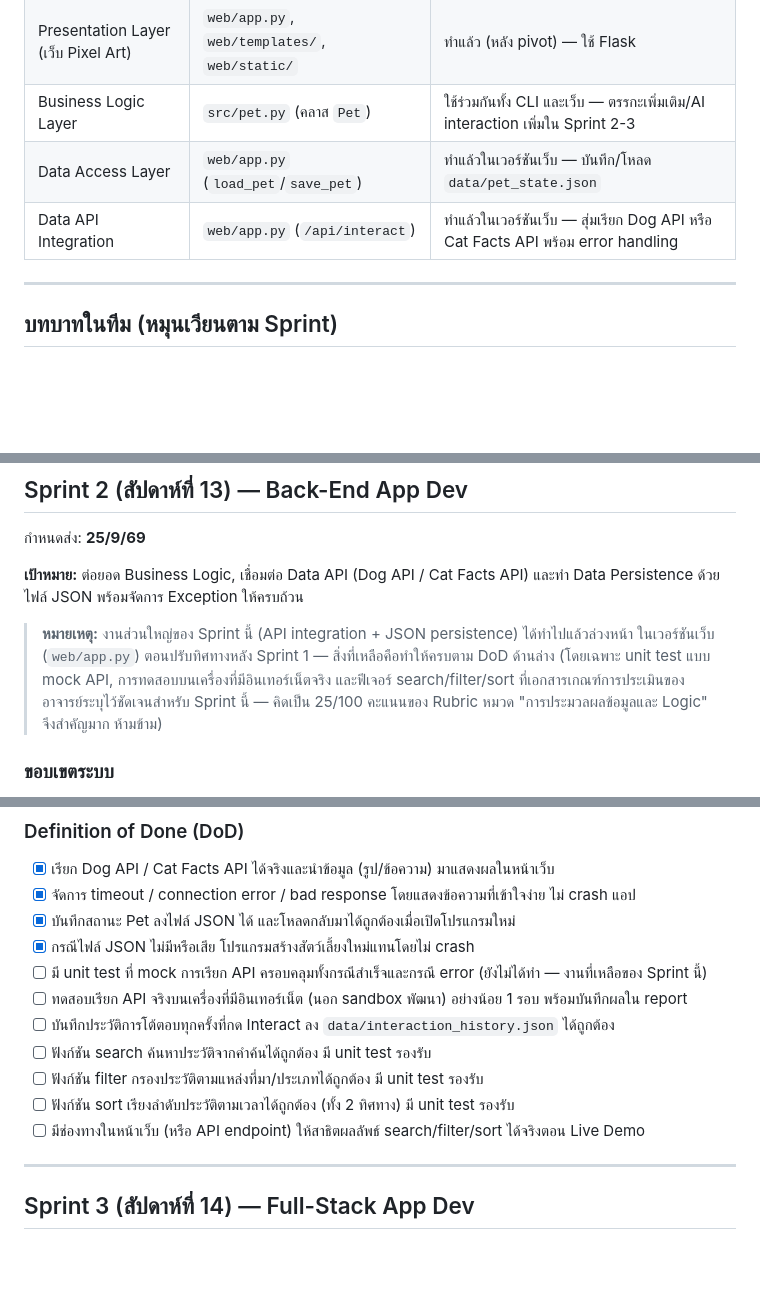
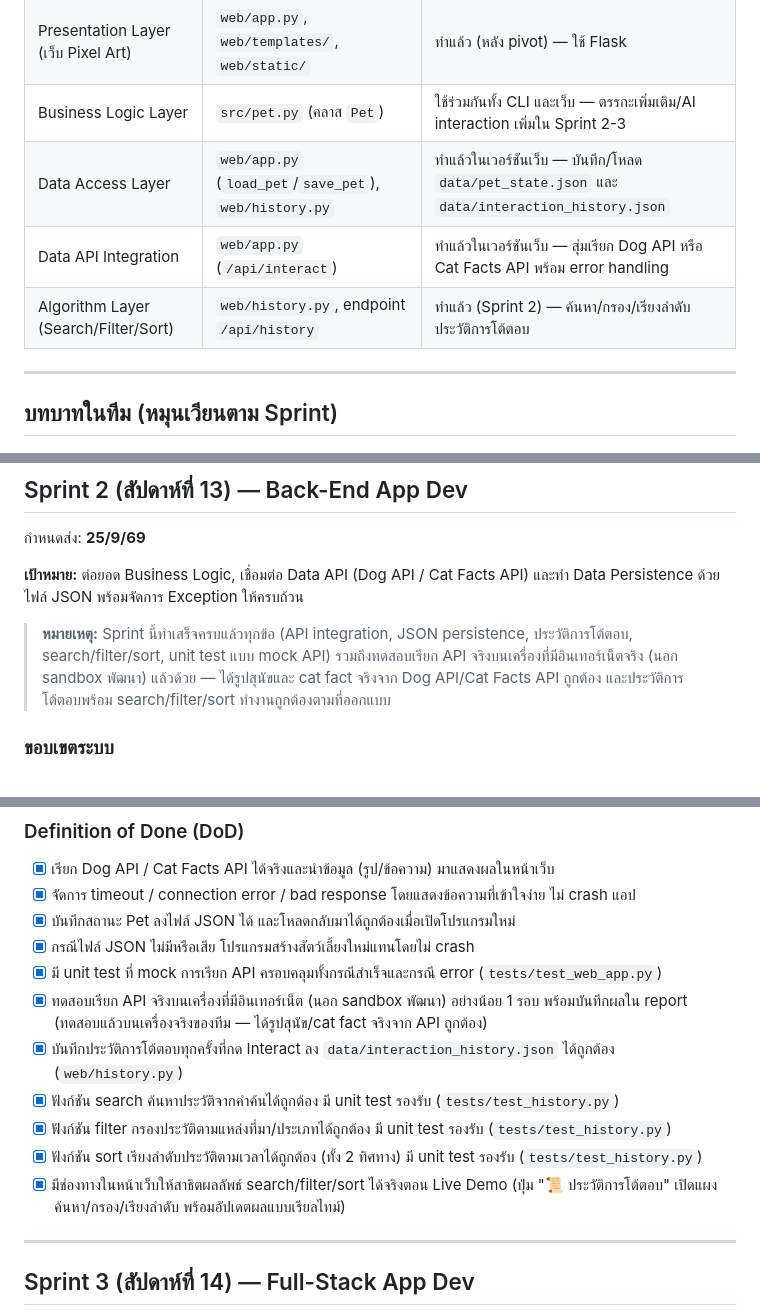
Before and after one commit to parima1209/virtual-pet-ai-companion, a Markdown page: PLAN.md, 3 parts joined by grey strips. Drawn GitHub-style; blank space fills up the shorter version.

```diff
--- a/PLAN.md
+++ b/PLAN.md
@@ -54,8 +54,9 @@ Virtual Pet (AI Companion) คือแอปพลิเคชัน Python ท
 | Presentation Layer (CLI) | `src/cli.py` | ทำแล้ว (Sprint 1) |
 | Presentation Layer (เว็บ Pixel Art) | `web/app.py`, `web/templates/`, `web/static/` | ทำแล้ว (หลัง pivot) — ใช้ Flask |
 | Business Logic Layer | `src/pet.py` (คลาส `Pet`) | ใช้ร่วมกันทั้ง CLI และเว็บ — ตรรกะเพิ่มเติม/AI interaction เพิ่มใน Sprint 2-3 |
-| Data Access Layer | `web/app.py` (`load_pet`/`save_pet`) | ทำแล้วในเวอร์ชันเว็บ — บันทึก/โหลด `data/pet_state.json` |
+| Data Access Layer | `web/app.py` (`load_pet`/`save_pet`), `web/history.py` | ทำแล้วในเวอร์ชันเว็บ — บันทึก/โหลด `data/pet_state.json` และ `data/interaction_history.json` |
 | Data API Integration | `web/app.py` (`/api/interact`) | ทำแล้วในเวอร์ชันเว็บ — สุ่มเรียก Dog API หรือ Cat Facts API พร้อม error handling |
+| Algorithm Layer (Search/Filter/Sort) | `web/history.py`, endpoint `/api/history` | ทำแล้ว (Sprint 2) — ค้นหา/กรอง/เรียงลำดับประวัติการโต้ตอบ |
 
 ---
 
@@ -77,11 +78,10 @@ Virtual Pet (AI Companion) คือแอปพลิเคชัน Python ท
 **เป้าหมาย:** ต่อยอด Business Logic, เชื่อมต่อ Data API (Dog API / Cat Facts API) และทำ Data Persistence
 ด้วยไฟล์ JSON พร้อมจัดการ Exception ให้ครบถ้วน
 
-> **หมายเหตุ:** งานส่วนใหญ่ของ Sprint นี้ (API integration + JSON persistence) ได้ทำไปแล้วล่วงหน้า
-> ในเวอร์ชันเว็บ (`web/app.py`) ตอนปรับทิศทางหลัง Sprint 1 — สิ่งที่เหลือคือทำให้ครบตาม DoD ด้านล่าง
-> (โดยเฉพาะ unit test แบบ mock API, การทดสอบบนเครื่องที่มีอินเทอร์เน็ตจริง และฟีเจอร์ search/filter/sort
-> ที่เอกสารเกณฑ์การประเมินของอาจารย์ระบุไว้ชัดเจนสำหรับ Sprint นี้ — คิดเป็น 25/100 คะแนนของ Rubric
-> หมวด "การประมวลผลข้อมูลและ Logic" จึงสำคัญมาก ห้ามข้าม)
+> **หมายเหตุ:** Sprint นี้ทำเสร็จครบแล้วทุกข้อ (API integration, JSON persistence, ประวัติการโต้ตอบ,
+> search/filter/sort, unit test แบบ mock API) รวมถึงทดสอบเรียก API จริงบนเครื่องที่มีอินเทอร์เน็ตจริง
+> (นอก sandbox พัฒนา) แล้วด้วย — ได้รูปสุนัขและ cat fact จริงจาก Dog API/Cat Facts API ถูกต้อง
+> และประวัติการโต้ตอบพร้อม search/filter/sort ทำงานถูกต้องตามที่ออกแบบ
 
 ### ขอบเขตระบบ
 - เชื่อมต่อ Dog API (`https://dog.ceo/api/breeds/image/random`) และ Cat Facts API
@@ -105,13 +105,15 @@ Virtual Pet (AI Companion) คือแอปพลิเคชัน Python ท
 - [x] จัดการ timeout / connection error / bad response โดยแสดงข้อความที่เข้าใจง่าย ไม่ crash แอป
 - [x] บันทึกสถานะ Pet ลงไฟล์ JSON ได้ และโหลดกลับมาได้ถูกต้องเมื่อเปิดโปรแกรมใหม่
 - [x] กรณีไฟล์ JSON ไม่มีหรือเสีย โปรแกรมสร้างสัตว์เลี้ยงใหม่แทนโดยไม่ crash
-- [ ] มี unit test ที่ mock การเรียก API ครอบคลุมทั้งกรณีสำเร็จและกรณี error (ยังไม่ได้ทำ — งานที่เหลือของ Sprint นี้)
-- [ ] ทดสอบเรียก API จริงบนเครื่องที่มีอินเทอร์เน็ต (นอก sandbox พัฒนา) อย่างน้อย 1 รอบ พร้อมบันทึกผลใน report
-- [ ] บันทึกประวัติการโต้ตอบทุกครั้งที่กด Interact ลง `data/interaction_history.json` ได้ถูกต้อง
-- [ ] ฟังก์ชัน search ค้นหาประวัติจากคำค้นได้ถูกต้อง มี unit test รองรับ
-- [ ] ฟังก์ชัน filter กรองประวัติตามแหล่งที่มา/ประเภทได้ถูกต้อง มี unit test รองรับ
-- [ ] ฟังก์ชัน sort เรียงลำดับประวัติตามเวลาได้ถูกต้อง (ทั้ง 2 ทิศทาง) มี unit test รองรับ
-- [ ] มีช่องทางในหน้าเว็บ (หรือ API endpoint) ให้สาธิตผลลัพธ์ search/filter/sort ได้จริงตอน Live Demo
+- [x] มี unit test ที่ mock การเรียก API ครอบคลุมทั้งกรณีสำเร็จและกรณี error (`tests/test_web_app.py`)
+- [x] ทดสอบเรียก API จริงบนเครื่องที่มีอินเทอร์เน็ต (นอก sandbox พัฒนา) อย่างน้อย 1 รอบ พร้อมบันทึกผลใน report
+  (ทดสอบแล้วบนเครื่องจริงของทีม — ได้รูปสุนัข/cat fact จริงจาก API ถูกต้อง)
+- [x] บันทึกประวัติการโต้ตอบทุกครั้งที่กด Interact ลง `data/interaction_history.json` ได้ถูกต้อง (`web/history.py`)
+- [x] ฟังก์ชัน search ค้นหาประวัติจากคำค้นได้ถูกต้อง มี unit test รองรับ (`tests/test_history.py`)
+- [x] ฟังก์ชัน filter กรองประวัติตามแหล่งที่มา/ประเภทได้ถูกต้อง มี unit test รองรับ (`tests/test_history.py`)
+- [x] ฟังก์ชัน sort เรียงลำดับประวัติตามเวลาได้ถูกต้อง (ทั้ง 2 ทิศทาง) มี unit test รองรับ (`tests/test_history.py`)
+- [x] มีช่องทางในหน้าเว็บให้สาธิตผลลัพธ์ search/filter/sort ได้จริงตอน Live Demo
+  (ปุ่ม "📜 ประวัติการโต้ตอบ" เปิดแผงค้นหา/กรอง/เรียงลำดับ พร้อมอัปเดตผลแบบเรียลไทม์)
 
 ---
 
```
Also changed, not shown: README.md (+12 -4 lines), reports/sprint2_report.md (added, +64 -0 lines).
